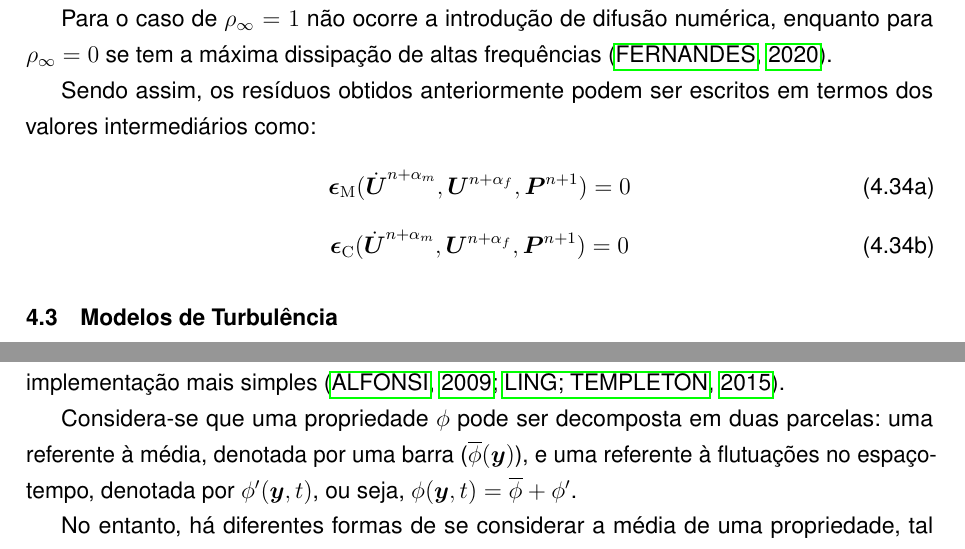
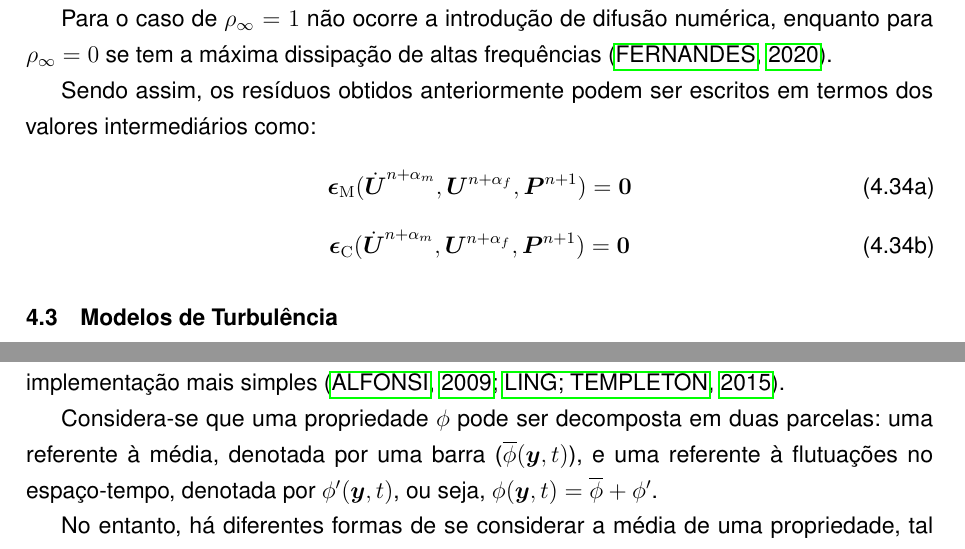
Before and after one commit to raksanches/QualificacaoMatheus, a LaTeX thesis (main.tex, which reads Capitulos/C3-FundTeorica/S5-MT/SS2-VMS.tex, Capitulos/C3-FundTeorica/S5-MT/SS3-RANS.tex): two parts of pages 32 and 36 of 99, joined at a grey line, cut so that both start at the same text. Compiled offline with pdfLaTeX.

Commit message:
Ultima revisao - CFD

```diff
--- a/Capitulos/C3-FundTeorica/S5-MT/SS2-VMS.tex
+++ b/Capitulos/C3-FundTeorica/S5-MT/SS2-VMS.tex
@@ -238,10 +238,10 @@ Sendo assim, os resíduos obtidos anteriormente podem ser escritos em termos dos
 
 \begin{subequations}
     \begin{equation}
-        \NM(\dot{\BB{U}}^{n+\alpha_m},\BB{U}^{n+\alpha_f},\BB{P}^{n+1})=0
+        \NM(\dot{\BB{U}}^{n+\alpha_m},\BB{U}^{n+\alpha_f},\BB{P}^{n+1})=\BB{0}
     \end{equation}
     \begin{equation}
-        \NC(\dot{\BB{U}}^{n+\alpha_m},\BB{U}^{n+\alpha_f},\BB{P}^{n+1})=0
+        \NC(\dot{\BB{U}}^{n+\alpha_m},\BB{U}^{n+\alpha_f},\BB{P}^{n+1})=\BB{0}
     \end{equation}
 \end{subequations}
 
--- a/Capitulos/C3-FundTeorica/S5-MT/SS3-RANS.tex
+++ b/Capitulos/C3-FundTeorica/S5-MT/SS3-RANS.tex
@@ -4,7 +4,7 @@
 
 A aproximação das equações diferenciais denominada \textit{Reynolds-Averaged Navier-Stokes} (RANS) busca encontrar uma solução a partir da chamada decomposição de Reynolds. Nesse contexto, observa-se que simulações feitas utilizando RANS são mais eficientes computacionalmente que aquelas feitas a partir de LES, além de possuírem uma implementação mais simples \cite{alfonsi2009reynolds, ling2015evaluation}.
 
-Considera-se que uma propriedade $\phi$ pode ser decomposta em duas parcelas: uma referente à média, denotada por uma barra ($\bar{\phi}(\BB{y})$), e uma referente à flutuações no espaço-tempo, denotada por $\phi'(\BB{y},t)$, ou seja, $\phi(\BB{y},t)=\bar{\phi}+\phi'$.
+Considera-se que uma propriedade $\phi$ pode ser decomposta em duas parcelas: uma referente à média, denotada por uma barra ($\bar{\phi}(\BB{y},t)$), e uma referente à flutuações no espaço-tempo, denotada por $\phi'(\BB{y},t)$, ou seja, $\phi(\BB{y},t)=\bar{\phi}+\phi'$.
 
 No entanto, há diferentes formas de se considerar a média de uma propriedade, tal como: média temporal, comumente utilizada em escoamentos estacionários; média espacial, utilizada em escoamentos turbulentos homogêneos; e média de um conjunto de experimentos \cite{tennekes1972first,speziale1991analytical,alfonsi2009reynolds}. Como apontado por \citeonline{speziale1991analytical,alfonsi2009reynolds}, a última opção é adequada para descrever escoamentos que não são nem estacionários, nem homogêneos, sendo calculada como:
 
```
Also changed, not shown: Capitulos/C3-FundTeorica/S5-MT/SS4-Exemplos.tex (+1 -1 lines).
